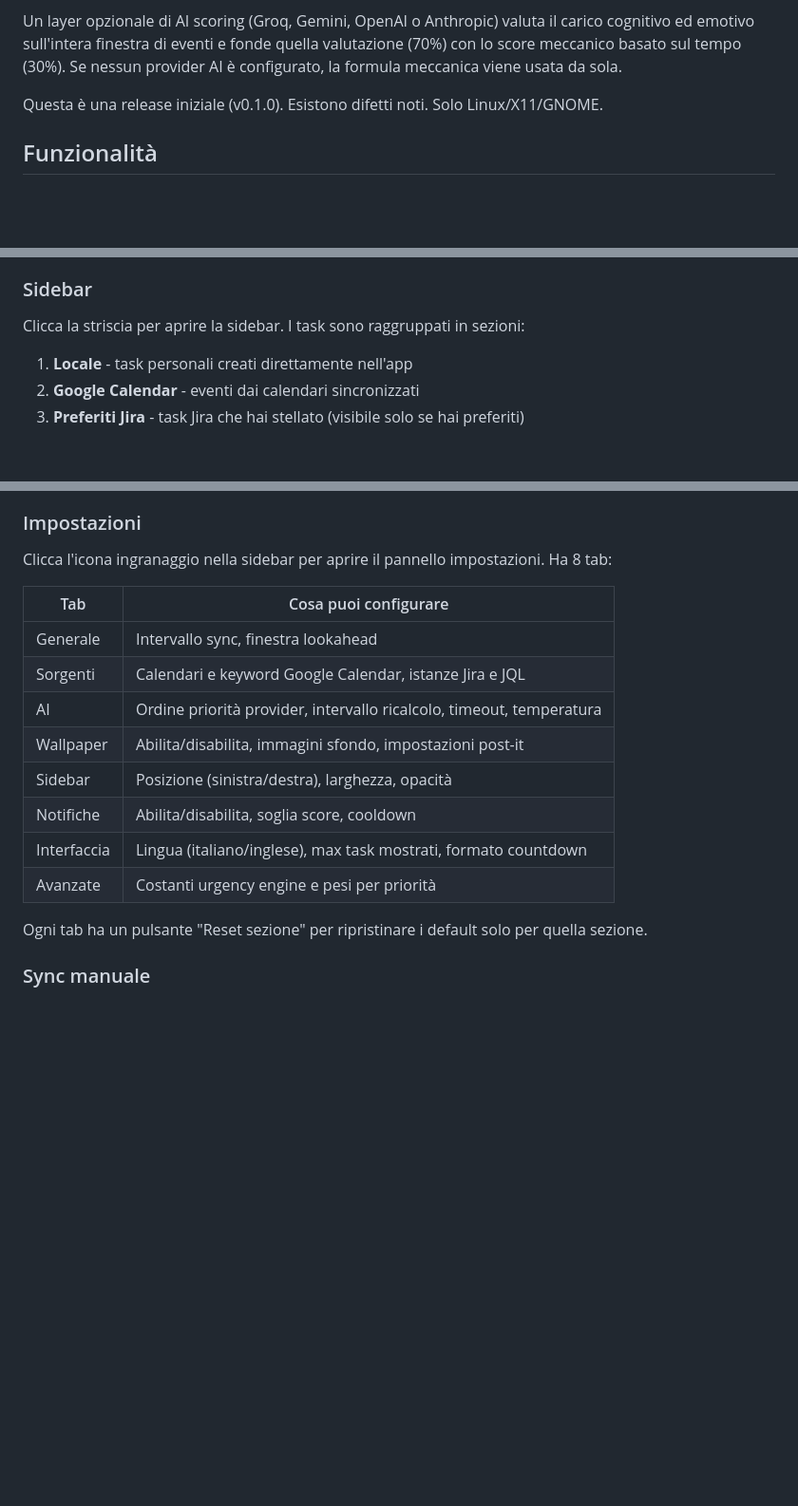
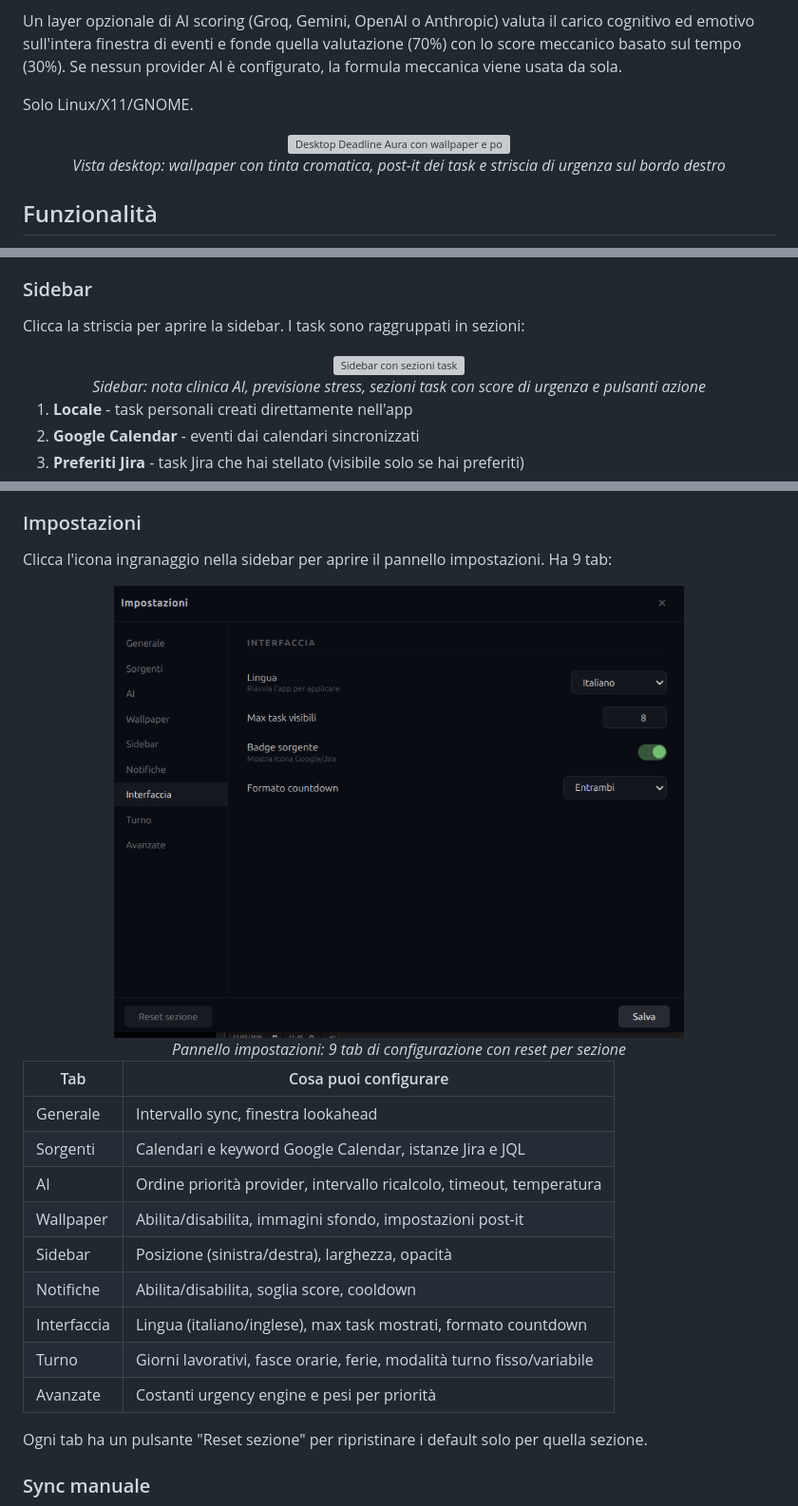
Before and after one commit to AndreaBonn/deadline-aura, a Markdown page: README.it.md, 3 parts joined by grey strips. Shown at 95% size. Drawn GitHub-style; pictures changed too: assets/img-readme/settings.png (added); blank space fills up the shorter version; grey boxes are pictures that could not be loaded.

```diff
--- a/README.it.md
+++ b/README.it.md
@@ -23,7 +23,12 @@ Deadline Aura recupera task da Google Calendar e Jira, calcola uno score di urge
 
 Un layer opzionale di AI scoring (Groq, Gemini, OpenAI o Anthropic) valuta il carico cognitivo ed emotivo sull'intera finestra di eventi e fonde quella valutazione (70%) con lo score meccanico basato sul tempo (30%). Se nessun provider AI è configurato, la formula meccanica viene usata da sola.
 
-Questa è una release iniziale (v0.1.0). Esistono difetti noti. Solo Linux/X11/GNOME.
+Solo Linux/X11/GNOME.
+
+<div align="center">
+<img src="assets/img-readme/desktop.png" alt="Desktop Deadline Aura con wallpaper e post-it" width="800">
+<br><em>Vista desktop: wallpaper con tinta cromatica, post-it dei task e striscia di urgenza sul bordo destro</em>
+</div>
 
 ## Funzionalità
 
@@ -184,6 +189,11 @@ Dopo aver avviato l'app (`npm start`), una striscia colorata appare sul bordo de
 
 Clicca la striscia per aprire la sidebar. I task sono raggruppati in sezioni:
 
+<div align="center">
+<img src="assets/img-readme/sidebar.png" alt="Sidebar con sezioni task" width="700">
+<br><em>Sidebar: nota clinica AI, previsione stress, sezioni task con score di urgenza e pulsanti azione</em>
+</div>
+
 1. **Locale** - task personali creati direttamente nell'app
 2. **Google Calendar** - eventi dai calendari sincronizzati
 3. **Preferiti Jira** - task Jira che hai stellato (visibile solo se hai preferiti)
@@ -246,18 +261,24 @@ Il rilevatore di burnout funziona automaticamente in background, analizzando 7 g
 
 ### Impostazioni
 
-Clicca l'icona ingranaggio nella sidebar per aprire il pannello impostazioni. Ha 8 tab:
+Clicca l'icona ingranaggio nella sidebar per aprire il pannello impostazioni. Ha 9 tab:
 
-| Tab         | Cosa puoi configurare                                                |
-| ----------- | -------------------------------------------------------------------- |
-| Generale    | Intervallo sync, finestra lookahead                                  |
-| Sorgenti    | Calendari e keyword Google Calendar, istanze Jira e JQL              |
-| AI          | Ordine priorità provider, intervallo ricalcolo, timeout, temperatura |
-| Wallpaper   | Abilita/disabilita, immagini sfondo, impostazioni post-it            |
-| Sidebar     | Posizione (sinistra/destra), larghezza, opacità                      |
-| Notifiche   | Abilita/disabilita, soglia score, cooldown                           |
-| Interfaccia | Lingua (italiano/inglese), max task mostrati, formato countdown      |
-| Avanzate    | Costanti urgency engine e pesi per priorità                          |
+<div align="center">
+<img src="assets/img-readme/settings.png" alt="Pannello impostazioni" width="600">
+<br><em>Pannello impostazioni: 9 tab di configurazione con reset per sezione</em>
+</div>
+
+| Tab         | Cosa puoi configurare                                                  |
+| ----------- | ---------------------------------------------------------------------- |
+| Generale    | Intervallo sync, finestra lookahead                                    |
+| Sorgenti    | Calendari e keyword Google Calendar, istanze Jira e JQL                |
+| AI          | Ordine priorità provider, intervallo ricalcolo, timeout, temperatura   |
+| Wallpaper   | Abilita/disabilita, immagini sfondo, impostazioni post-it              |
+| Sidebar     | Posizione (sinistra/destra), larghezza, opacità                        |
+| Notifiche   | Abilita/disabilita, soglia score, cooldown                             |
+| Interfaccia | Lingua (italiano/inglese), max task mostrati, formato countdown        |
+| Turno       | Giorni lavorativi, fasce orarie, ferie, modalità turno fisso/variabile |
+| Avanzate    | Costanti urgency engine e pesi per priorità                            |
 
 Ogni tab ha un pulsante "Reset sezione" per ripristinare i default solo per quella sezione.
 
```
Also changed, not shown: other parts of README.it.md (+6 -1 lines), CLAUDE.md (+1 -1 lines), README.md (+24 -3 lines), 3 other files.
